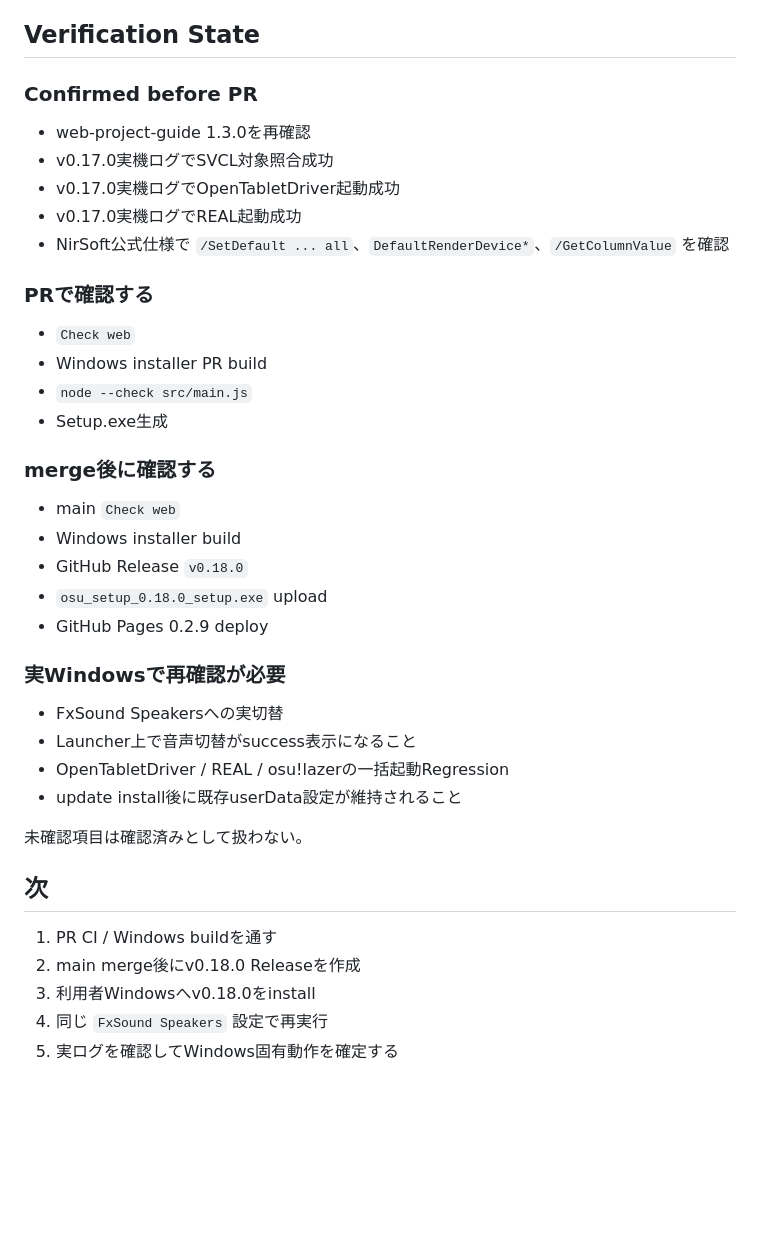
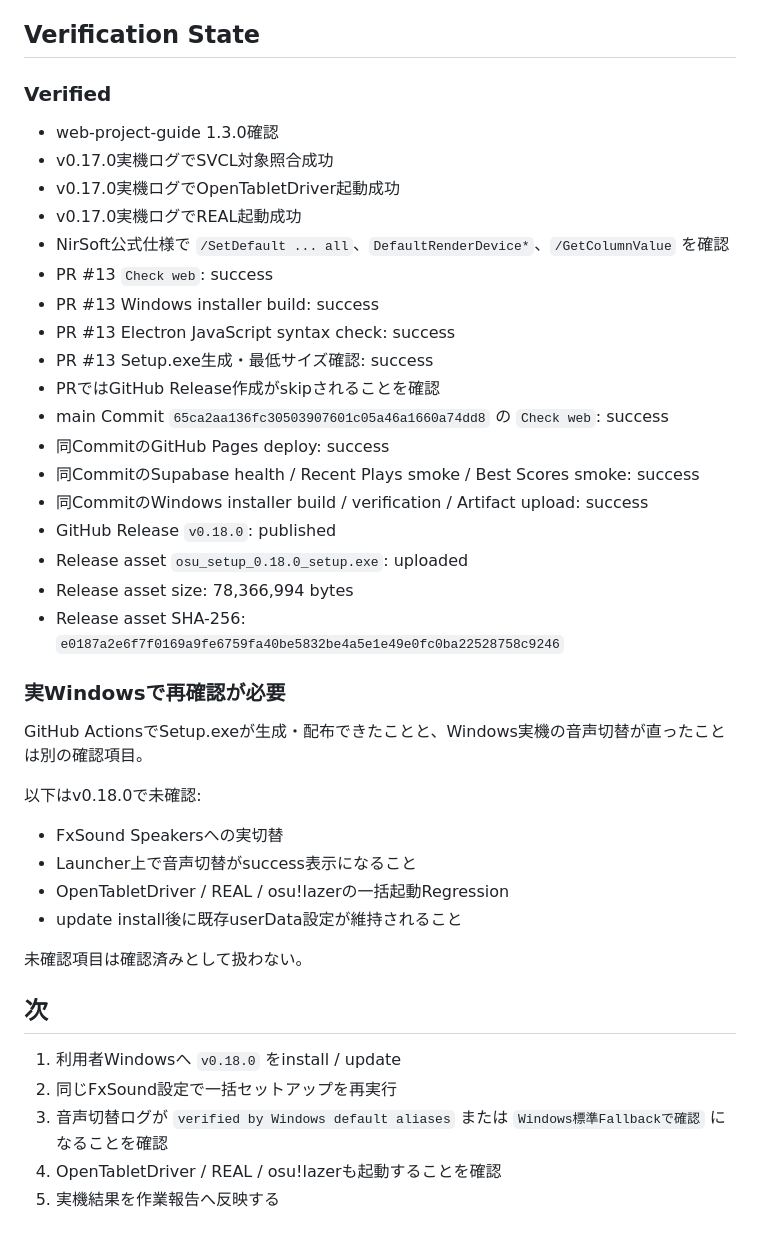
Before and after one commit to EliteMay/osu-hub, a Markdown page: 作業報告書.md, the part around the change. Rendered like a GitHub page; blank space fills up the shorter version.

Commit message:
docs: finalize Setup Launcher 0.18.0 verification

```diff
--- a/作業報告書.md
+++ b/作業報告書.md
@@ -83,30 +83,32 @@ Migrationは不要。
 
 ## Verification State
 
-### Confirmed before PR
+### Verified
 
-- web-project-guide 1.3.0を再確認
+- web-project-guide 1.3.0確認
 - v0.17.0実機ログでSVCL対象照合成功
 - v0.17.0実機ログでOpenTabletDriver起動成功
 - v0.17.0実機ログでREAL起動成功
 - NirSoft公式仕様で `/SetDefault ... all`、`DefaultRenderDevice*`、`/GetColumnValue` を確認
-
-### PRで確認する
-
-- `Check web`
-- Windows installer PR build
-- `node --check src/main.js`
-- Setup.exe生成
-
-### merge後に確認する
-
-- main `Check web`
-- Windows installer build
-- GitHub Release `v0.18.0`
-- `osu_setup_0.18.0_setup.exe` upload
-- GitHub Pages 0.2.9 deploy
+- PR #13 `Check web`: success
+- PR #13 Windows installer build: success
+- PR #13 Electron JavaScript syntax check: success
+- PR #13 Setup.exe生成・最低サイズ確認: success
+- PRではGitHub Release作成がskipされることを確認
+- main Commit `65ca2aa136fc30503907601c05a46a1660a74dd8` の `Check web`: success
+- 同CommitのGitHub Pages deploy: success
+- 同CommitのSupabase health / Recent Plays smoke / Best Scores smoke: success
+- 同CommitのWindows installer build / verification / Artifact upload: success
+- GitHub Release `v0.18.0`: published
+- Release asset `osu_setup_0.18.0_setup.exe`: uploaded
+- Release asset size: 78,366,994 bytes
+- Release asset SHA-256: `e0187a2e6f7f0169a9fe6759fa40be5832be4a5e1e49e0fc0ba22528758c9246`
 
 ### 実Windowsで再確認が必要
+
+GitHub ActionsでSetup.exeが生成・配布できたことと、Windows実機の音声切替が直ったことは別の確認項目。
+
+以下はv0.18.0で未確認:
 
 - FxSound Speakersへの実切替
 - Launcher上で音声切替がsuccess表示になること
@@ -117,8 +119,8 @@ Migrationは不要。
 
 ## 次
 
-1. PR CI / Windows buildを通す
-2. main merge後にv0.18.0 Releaseを作成
-3. 利用者Windowsへv0.18.0をinstall
-4. 同じ `FxSound Speakers` 設定で再実行
-5. 実ログを確認してWindows固有動作を確定する
+1. 利用者Windowsへ `v0.18.0` をinstall / update
+2. 同じFxSound設定で一括セットアップを再実行
+3. 音声切替ログが `verified by Windows default aliases` または `Windows標準Fallbackで確認` になることを確認
+4. OpenTabletDriver / REAL / osu!lazerも起動することを確認
+5. 実機結果を作業報告へ反映する
```
